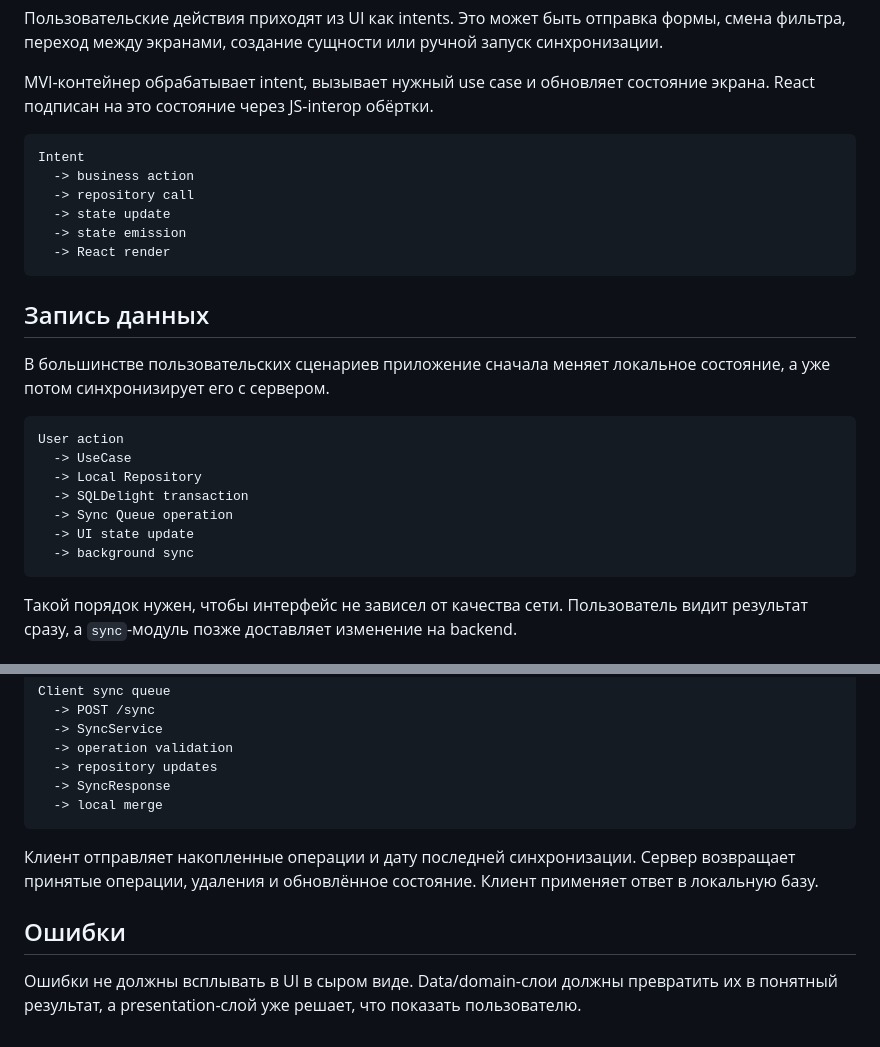
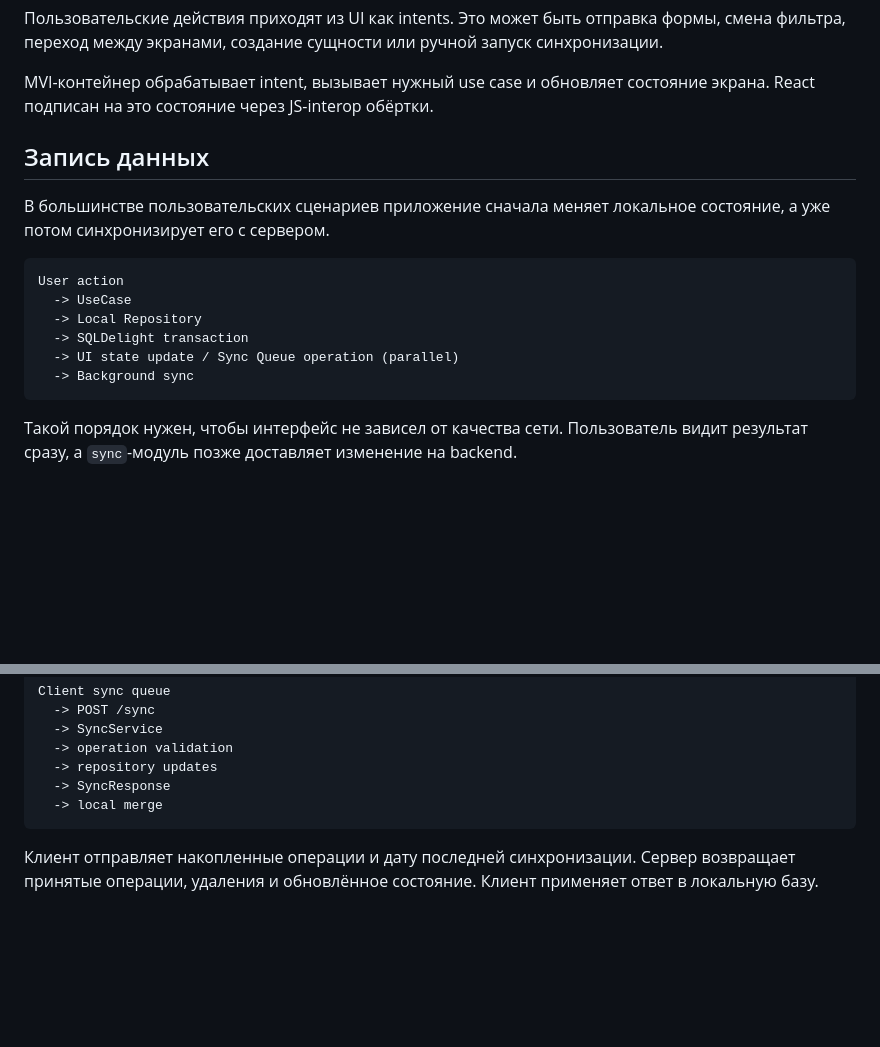
Before and after one commit to Ephirious/CacheFlow, a Markdown page: docs/architecture/data-flow.md, 2 parts joined by grey strips. Rendered like a GitHub page; blank space fills up the shorter version.

Commit message:
docs: polish docs/arch/data-flow.md
=_=

````diff
--- a/docs/architecture/data-flow.md
+++ b/docs/architecture/data-flow.md
@@ -24,15 +24,6 @@ React UI
 
 MVI-контейнер обрабатывает intent, вызывает нужный use case и обновляет состояние экрана. React подписан на это состояние через JS-interop обёртки.
 
-```text
-Intent
-  -> business action
-  -> repository call
-  -> state update
-  -> state emission
-  -> React render
-```
-
 ## Запись данных
 
 В большинстве пользовательских сценариев приложение сначала меняет локальное состояние, а уже потом синхронизирует его с сервером.
@@ -42,9 +33,8 @@ User action
   -> UseCase
   -> Local Repository
   -> SQLDelight transaction
-  -> Sync Queue operation
-  -> UI state update
-  -> background sync
+  -> UI state update / Sync Queue operation (parallel)
+  -> Background sync
 ```
 
 Такой порядок нужен, чтобы интерфейс не зависел от качества сети. Пользователь видит результат сразу, а `sync`-модуль позже доставляет изменение на backend.
@@ -93,7 +83,3 @@ Client sync queue
 ```
 
 Клиент отправляет накопленные операции и дату последней синхронизации. Сервер возвращает принятые операции, удаления и обновлённое состояние. Клиент применяет ответ в локальную базу.
-
-## Ошибки
-
-Ошибки не должны всплывать в UI в сыром виде. Data/domain-слои должны превратить их в понятный результат, а presentation-слой уже решает, что показать пользователю.
````
